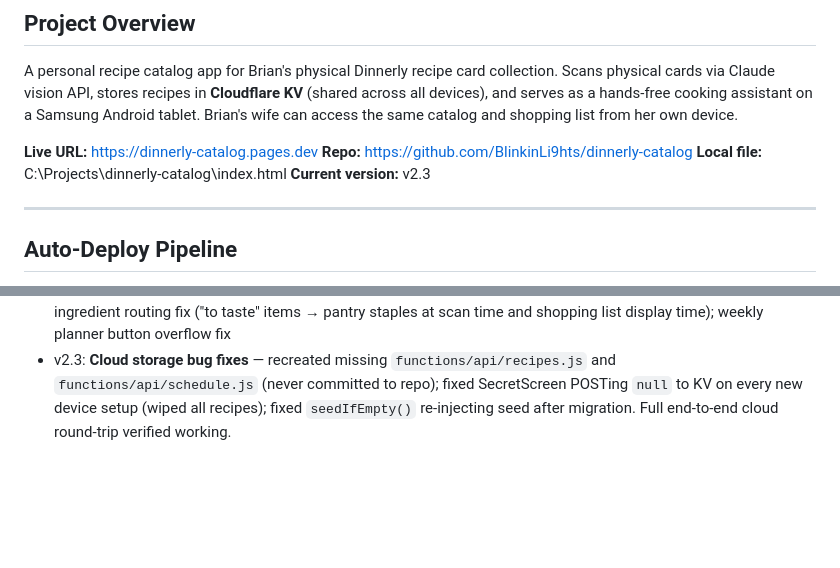
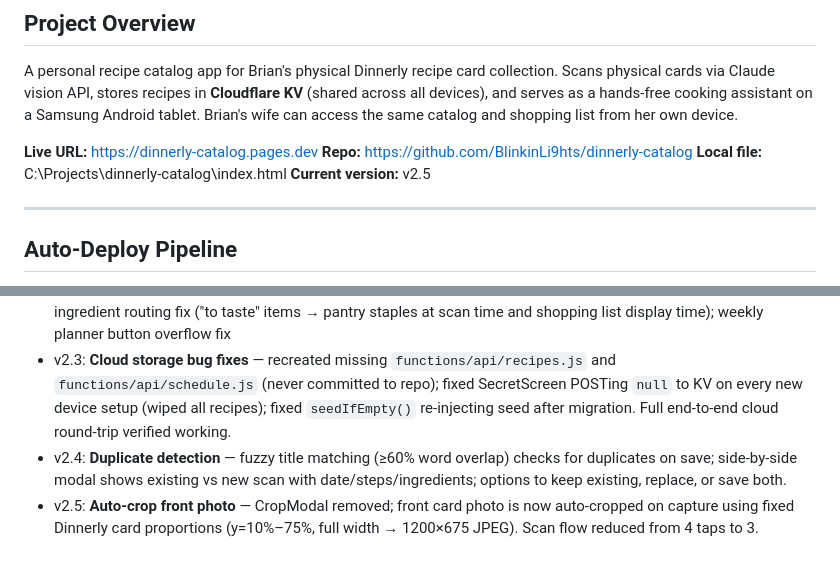
Before and after one commit to BlinkinLi9hts/dinnerly-catalog, a Markdown page: HANDOFF.md, 2 parts joined by grey strips. GitHub-like rendering; blank space fills up the shorter version.

Commit message:
auto: 2026-07-13 00:03:06

```diff
--- a/HANDOFF.md
+++ b/HANDOFF.md
@@ -11,7 +11,7 @@ A personal recipe catalog app for Brian's physical Dinnerly recipe card collecti
 **Live URL:** https://dinnerly-catalog.pages.dev
 **Repo:** https://github.com/BlinkinLi9hts/dinnerly-catalog
 **Local file:** C:\Projects\dinnerly-catalog\index.html
-**Current version:** v2.3
+**Current version:** v2.5
 
 ---
 
@@ -231,3 +231,5 @@ C = { ink:"#1C1C1E", paper:"#F5F2ED", card:"#FFFFFF", sage:"#4A7C59",
 - v2.1: CropModal (pinch/drag 16:9 canvas crop), fast scan flow (camera auto-opens → crop → camera auto-opens → parse → review), no manual "Read Recipe Cards" button
 - v2.2: **Cloudflare KV cloud storage** — recipes and schedule stored in KV, shared across all devices; SecretScreen (shared password entry); loading screen; save status toast; migration prompt for existing localStorage data; ingredient routing fix ("to taste" items → pantry staples at scan time and shopping list display time); weekly planner button overflow fix
 - v2.3: **Cloud storage bug fixes** — recreated missing `functions/api/recipes.js` and `functions/api/schedule.js` (never committed to repo); fixed SecretScreen POSTing `null` to KV on every new device setup (wiped all recipes); fixed `seedIfEmpty()` re-injecting seed after migration. Full end-to-end cloud round-trip verified working.
+- v2.4: **Duplicate detection** — fuzzy title matching (≥60% word overlap) checks for duplicates on save; side-by-side modal shows existing vs new scan with date/steps/ingredients; options to keep existing, replace, or save both.
+- v2.5: **Auto-crop front photo** — CropModal removed; front card photo is now auto-cropped on capture using fixed Dinnerly card proportions (y=10%–75%, full width → 1200×675 JPEG). Scan flow reduced from 4 taps to 3.
```
